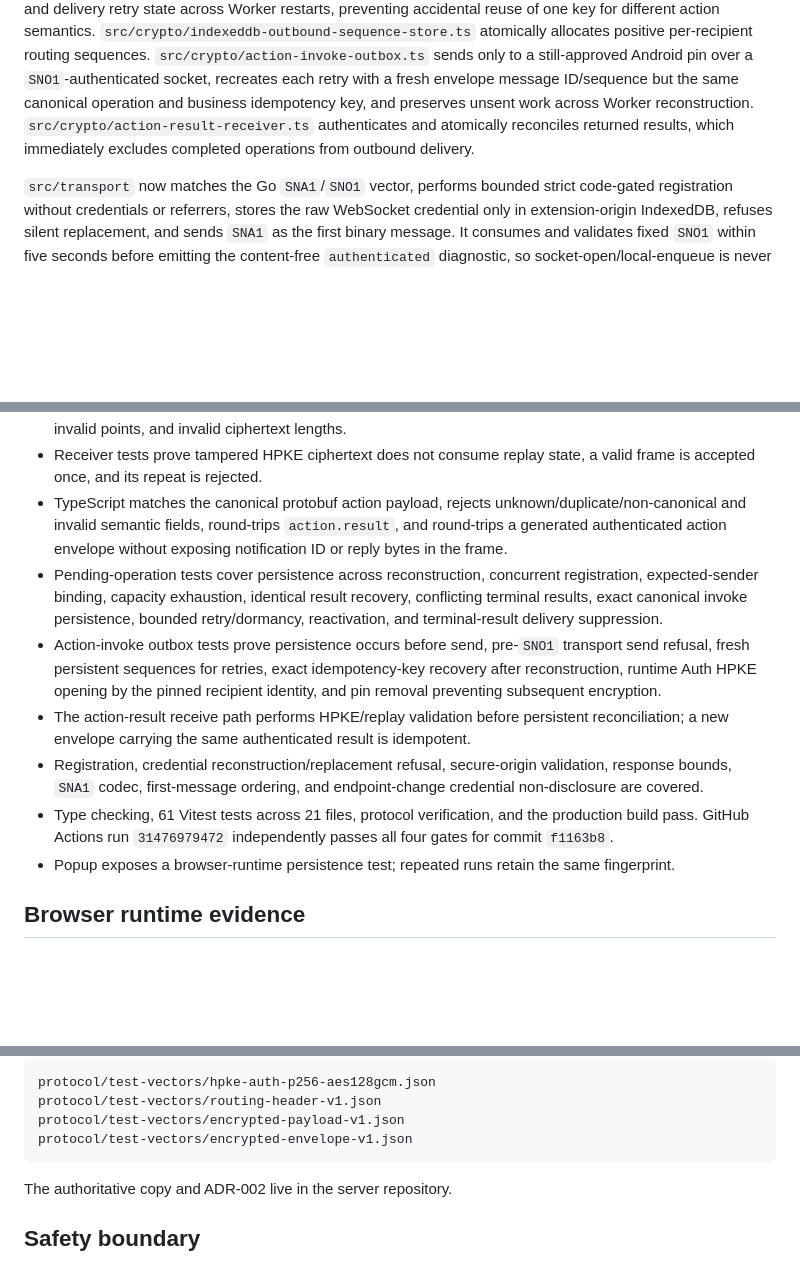
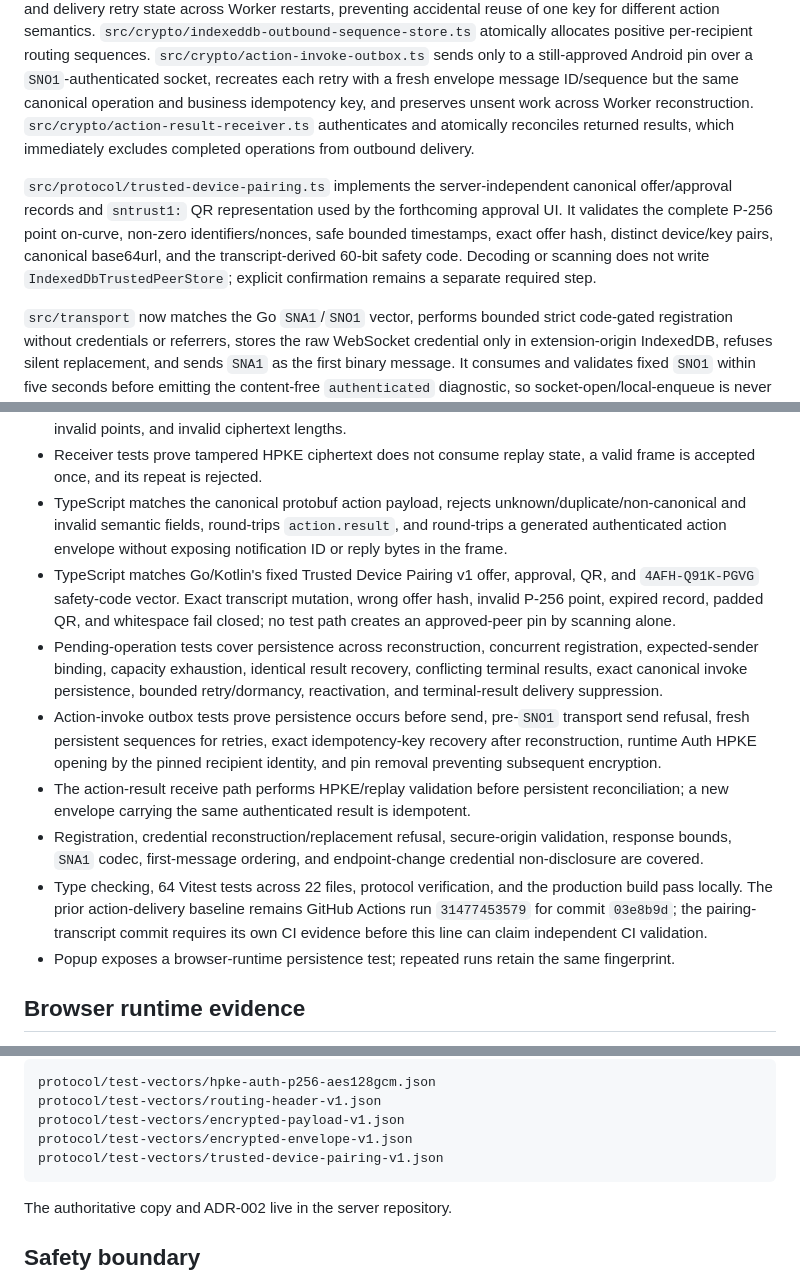
Before and after one commit to huaxianyan/SevenMirror-Extension, a Markdown page: docs/spikes/SPIKE-004.md, 3 parts joined by grey strips. GitHub-like rendering; blank space fills up the shorter version.

Commit message:
docs(spike): record trusted pairing codec evidence

````diff
--- a/docs/spikes/SPIKE-004.md
+++ b/docs/spikes/SPIKE-004.md
@@ -24,6 +24,8 @@ info = "SyncNotifications-E2EE-v1"
 
 `src/protocol/encrypted-payload.ts` strictly validates canonical protobuf `action.invoke` and `action.result` payloads. `src/crypto/action-envelope-sender.ts` durably registers pending correlation and exact canonical invoke bytes before constructing a per-recipient encrypted frame. `src/crypto/indexeddb-pending-action-store.ts` retains the idempotency-key/expected-Android/key-ID/canonical-operation-digest and delivery retry state across Worker restarts, preventing accidental reuse of one key for different action semantics. `src/crypto/indexeddb-outbound-sequence-store.ts` atomically allocates positive per-recipient routing sequences. `src/crypto/action-invoke-outbox.ts` sends only to a still-approved Android pin over a `SNO1`-authenticated socket, recreates each retry with a fresh envelope message ID/sequence but the same canonical operation and business idempotency key, and preserves unsent work across Worker reconstruction. `src/crypto/action-result-receiver.ts` authenticates and atomically reconciles returned results, which immediately excludes completed operations from outbound delivery.
 
+`src/protocol/trusted-device-pairing.ts` implements the server-independent canonical offer/approval records and `sntrust1:` QR representation used by the forthcoming approval UI. It validates the complete P-256 point on-curve, non-zero identifiers/nonces, safe bounded timestamps, exact offer hash, distinct device/key pairs, canonical base64url, and the transcript-derived 60-bit safety code. Decoding or scanning does not write `IndexedDbTrustedPeerStore`; explicit confirmation remains a separate required step.
+
 `src/transport` now matches the Go `SNA1`/`SNO1` vector, performs bounded strict code-gated registration without credentials or referrers, stores the raw WebSocket credential only in extension-origin IndexedDB, refuses silent replacement, and sends `SNA1` as the first binary message. It consumes and validates fixed `SNO1` within five seconds before emitting the content-free `authenticated` diagnostic, so socket-open/local-enqueue is never presented as server acceptance. HTTPS is mandatory outside loopback, redirect/endpoint changes fail closed before credential disclosure, and diagnostics expose only fixed content-free state events.
 
 The Options page now requests optional access only to the selected canonical server origin, creates/restores the non-extractable HPKE identity, consumes an administrator-issued code, and starts the Worker transport runtime after durable registration. Worker startup restores the credential only when its full SHA-256 identity key ID matches the existing HPKE public key; it never creates a replacement identity for partial state. The runtime reports `online` only after `SNO1` and clears its loaded raw token copy after constructing the first frame.
@@ -44,11 +46,12 @@ Network/socket termination now schedules one jittered exponential reconnect sequ
 - TypeScript matches the Encrypted Envelope v1 vector and rejects truncation, trailing bytes, bad magic, invalid points, and invalid ciphertext lengths.
 - Receiver tests prove tampered HPKE ciphertext does not consume replay state, a valid frame is accepted once, and its repeat is rejected.
 - TypeScript matches the canonical protobuf action payload, rejects unknown/duplicate/non-canonical and invalid semantic fields, round-trips `action.result`, and round-trips a generated authenticated action envelope without exposing notification ID or reply bytes in the frame.
+- TypeScript matches Go/Kotlin's fixed Trusted Device Pairing v1 offer, approval, QR, and `4AFH-Q91K-PGVG` safety-code vector. Exact transcript mutation, wrong offer hash, invalid P-256 point, expired record, padded QR, and whitespace fail closed; no test path creates an approved-peer pin by scanning alone.
 - Pending-operation tests cover persistence across reconstruction, concurrent registration, expected-sender binding, capacity exhaustion, identical result recovery, conflicting terminal results, exact canonical invoke persistence, bounded retry/dormancy, reactivation, and terminal-result delivery suppression.
 - Action-invoke outbox tests prove persistence occurs before send, pre-`SNO1` transport send refusal, fresh persistent sequences for retries, exact idempotency-key recovery after reconstruction, runtime Auth HPKE opening by the pinned recipient identity, and pin removal preventing subsequent encryption.
 - The action-result receive path performs HPKE/replay validation before persistent reconciliation; a new envelope carrying the same authenticated result is idempotent.
 - Registration, credential reconstruction/replacement refusal, secure-origin validation, response bounds, `SNA1` codec, first-message ordering, and endpoint-change credential non-disclosure are covered.
-- Type checking, 61 Vitest tests across 21 files, protocol verification, and the production build pass. GitHub Actions run `31476979472` independently passes all four gates for commit `f1163b8`.
+- Type checking, 64 Vitest tests across 22 files, protocol verification, and the production build pass locally. The prior action-delivery baseline remains GitHub Actions run `31477453579` for commit `03e8b9d`; the pairing-transcript commit requires its own CI evidence before this line can claim independent CI validation.
 - Popup exposes a browser-runtime persistence test; repeated runs retain the same fingerprint.
 
 ## Browser runtime evidence
@@ -109,6 +112,7 @@ protocol/test-vectors/hpke-auth-p256-aes128gcm.json
 protocol/test-vectors/routing-header-v1.json
 protocol/test-vectors/encrypted-payload-v1.json
 protocol/test-vectors/encrypted-envelope-v1.json
+protocol/test-vectors/trusted-device-pairing-v1.json
 ```
 
 The authoritative copy and ADR-002 live in the server repository.
````
